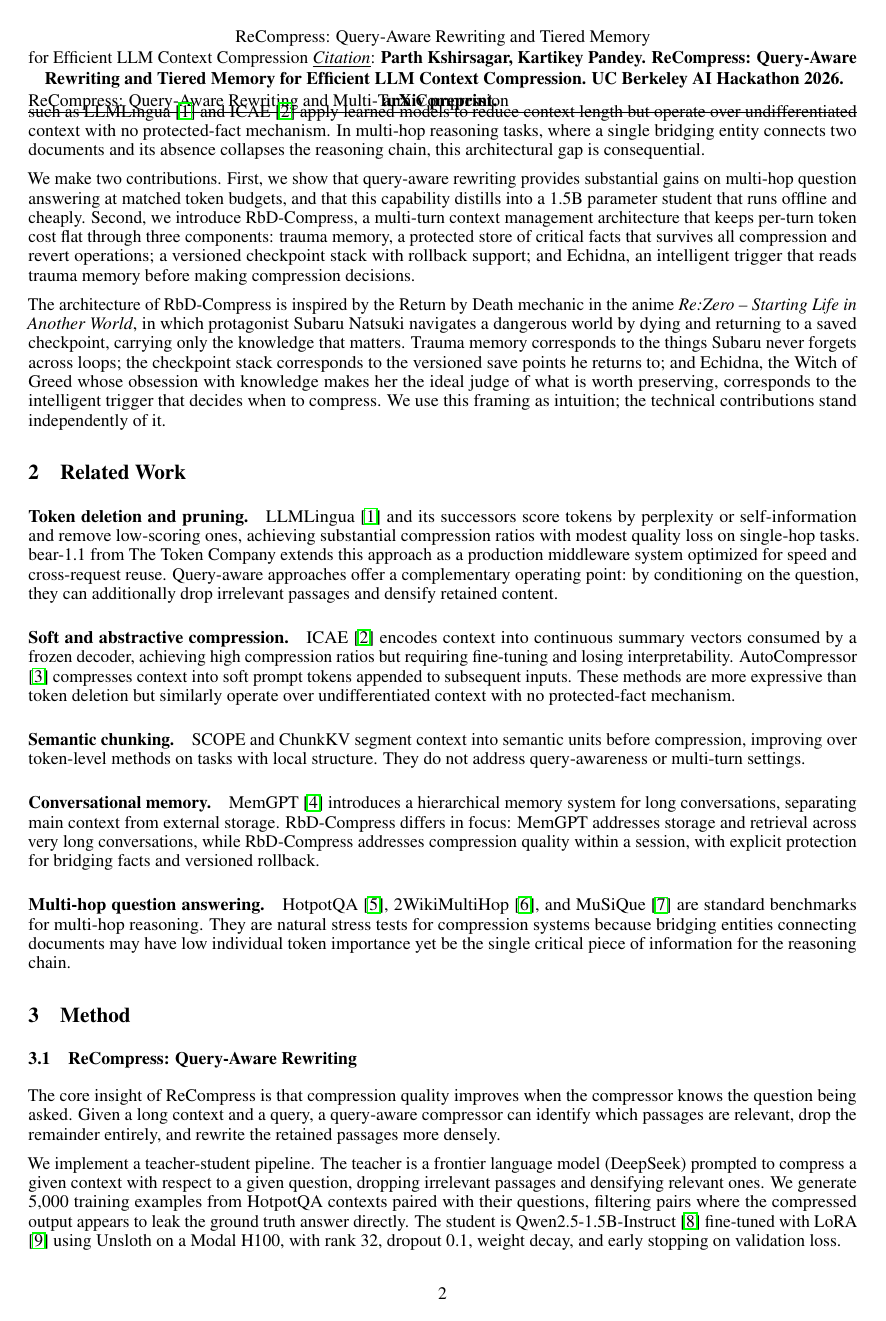
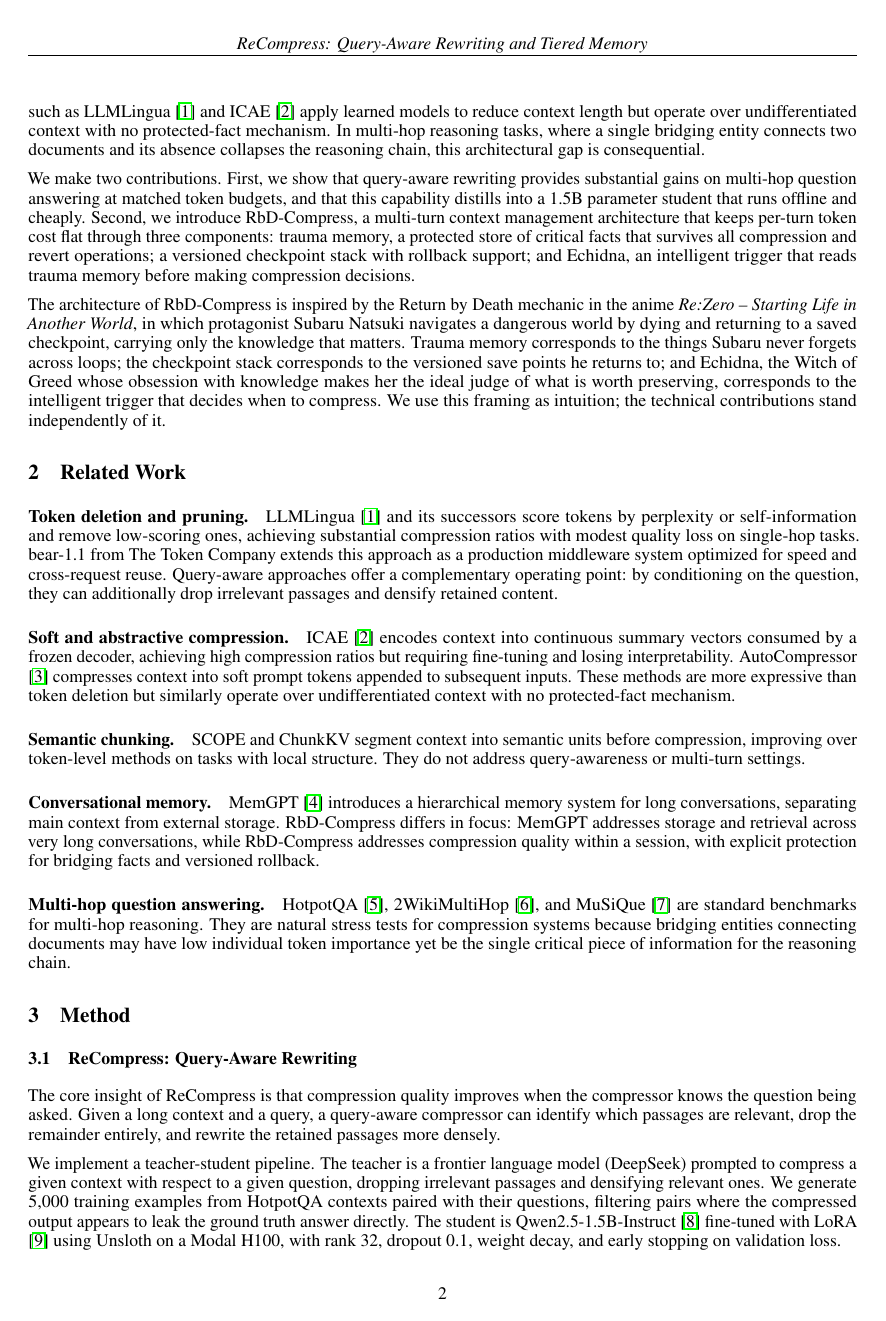
Before and after one commit to Kart-ing/ReCompress, a LaTeX paper (templateArxiv.tex): page 2 of 15. Compiled offline with pdfLaTeX.

Commit message:
Fix running-header citation bleed (clear fancyhf, single short title line)
The \thanks{} citation was leaking into the page header and overlapping figures.
\fancyhf{} clears all slots; header is now one italic short-title line + footer page
number. Silences the fancyhdr headheight warning too. Verified: clean compile, no
header overlap on figure pages.

Co-Authored-By: Claude Opus 4.8 (1M context) <noreply@anthropic.com>

```diff
--- a/templateArxiv.tex
+++ b/templateArxiv.tex
@@ -15,8 +15,11 @@
 
 \pagestyle{fancy}
 \thispagestyle{empty}
-\rhead{\textit{}}
-\fancyhead[LO]{ReCompress: Query-Aware Rewriting and Multi-Turn Compression}
+\fancyhf{}                       % clear ALL header/footer slots (kills the citation bleed)
+\renewcommand{\headrulewidth}{0.4pt}
+\fancyhead[C]{\itshape ReCompress: Query-Aware Rewriting and Tiered Memory}
+\fancyfoot[C]{\thepage}
+\setlength{\headheight}{15pt}    % enough for the single short running-title line
 
 \title{ReCompress: Query-Aware Rewriting and Tiered Memory\\for Efficient LLM Context Compression
 \thanks{\textit{\underline{Citation}}:
```
